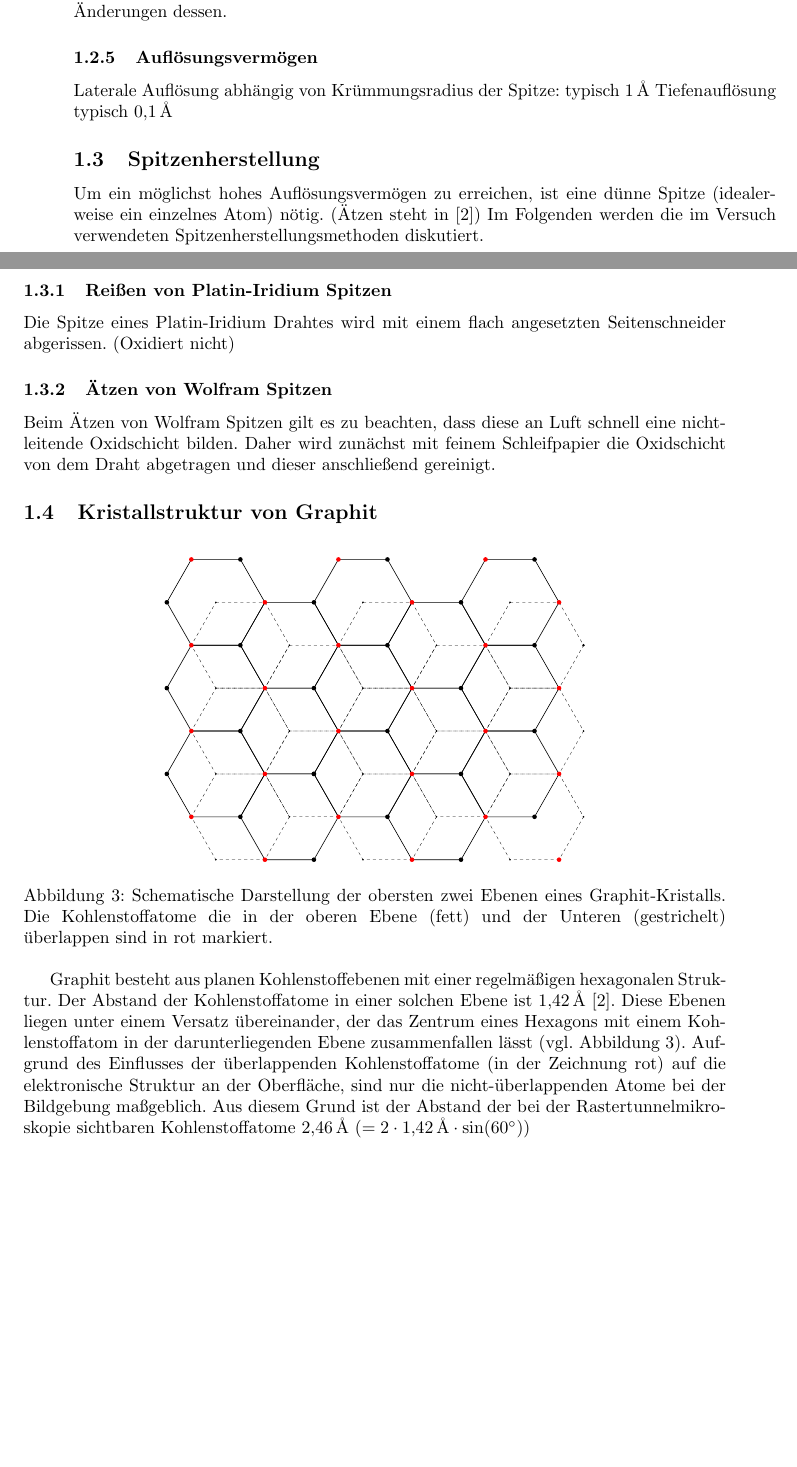
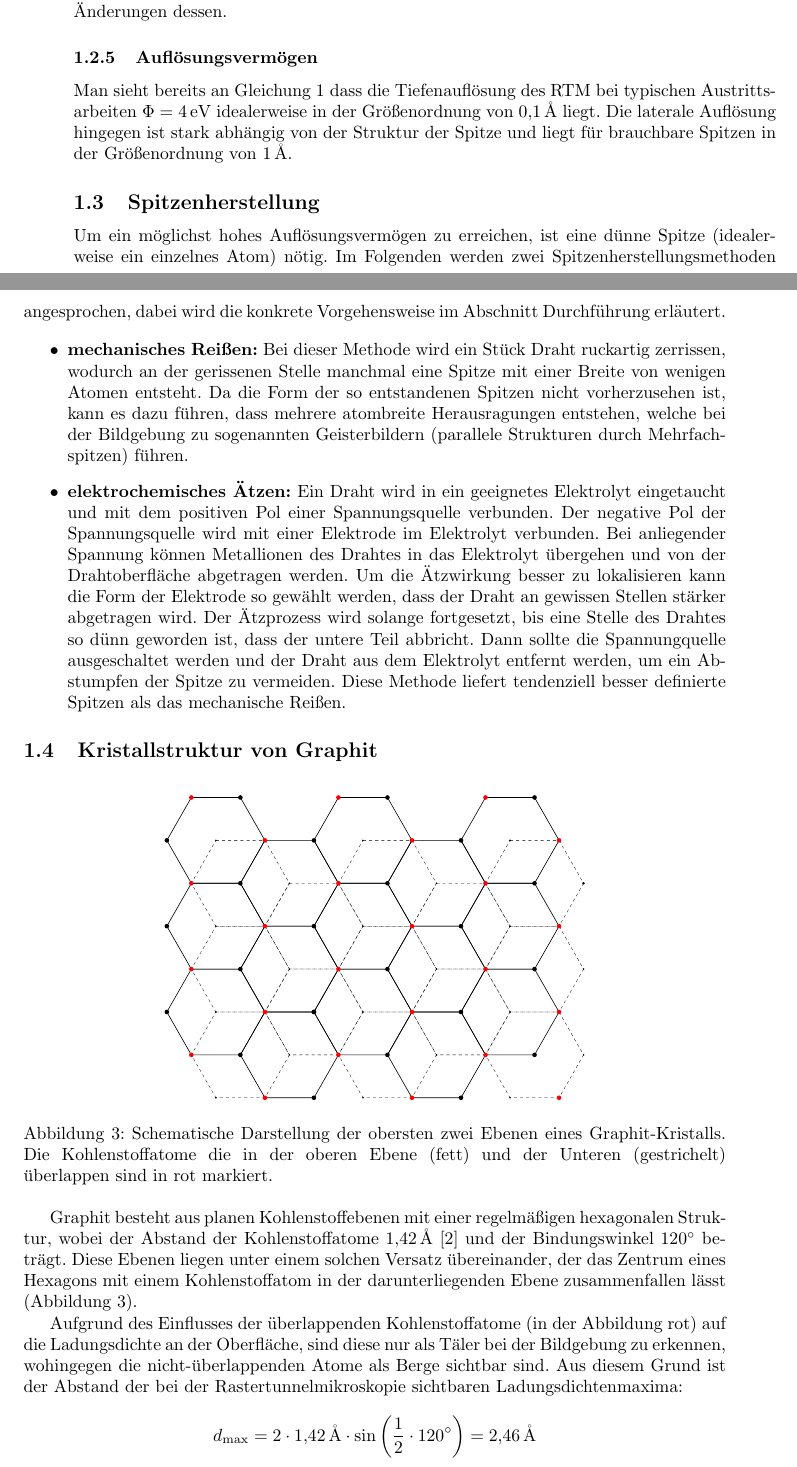
Before and after one commit to chrisdeutsch/phys412, a LaTeX paper (Rastertunnelmikroskopie/bericht.tex): two parts of pages 4 and 5 of 7, joined at a grey line, cut so that both start at the same text, the shorter picture padded with empty space. Compiled offline with pdfLaTeX.

Commit message:
Überarbeitet: Auflösung, Spitzen und Graphitstruktur

```diff
--- a/Rastertunnelmikroskopie/bericht.tex
+++ b/Rastertunnelmikroskopie/bericht.tex
@@ -159,20 +159,25 @@ Der integrierende Teil sorgt für eine zeitabhängige Schaltung, so dass auch di
 Der differenzierende Teil hingegen reagiert nicht auf den Wert des Eingangssignals sondern auf seine Änderungen dessen.
 
 \subsubsection{Auflösungsvermögen}
-Laterale Auflösung abhängig von Krümmungsradius der Spitze: typisch \SI{1}{\angstrom}
-Tiefenauflösung typisch \SI{0,1}{\angstrom}
+Man sieht bereits an Gleichung \ref{eq:tunnelstrom} dass die Tiefenauflösung des RTM bei typischen Austrittsarbeiten $\Phi = \SI{4}{\electronvolt}$ idealerweise in der Größenordnung von \SI{0,1}{\angstrom} liegt.
+Die laterale Auflösung hingegen ist stark abhängig von der Struktur der Spitze und liegt für brauchbare Spitzen in der Größenordnung von \SI{1}{\angstrom}.
 
 \subsection{Spitzenherstellung}
-Um ein möglichst hohes Auflösungsvermögen zu erreichen, ist eine dünne Spitze (idealerweise ein einzelnes Atom) nötig. (Ätzen steht in \cite{colton})
-Im Folgenden werden die im Versuch verwendeten Spitzenherstellungsmethoden diskutiert.
+Um ein möglichst hohes Auflösungsvermögen zu erreichen, ist eine dünne Spitze (idealerweise ein einzelnes Atom) nötig.
+Im Folgenden werden zwei Spitzenherstellungsmethoden angesprochen, dabei wird die konkrete Vorgehensweise im Abschnitt Durchführung erläutert.
 
-\subsubsection{Reißen von Platin-Iridium Spitzen}
-Die Spitze eines Platin-Iridium Drahtes wird mit einem flach angesetzten Seitenschneider abgerissen. (Oxidiert nicht)
+\begin{itemize}
+\item \textbf{mechanisches Reißen:} Bei dieser Methode wird ein Stück Draht ruckartig zerrissen, wodurch an der gerissenen Stelle manchmal eine Spitze mit einer Breite von wenigen Atomen entsteht.
+Da die Form  der so entstandenen Spitzen nicht vorherzusehen ist, kann es dazu führen, dass mehrere atombreite Herausragungen entstehen, welche bei der Bildgebung zu sogenannten Geisterbildern (parallele Strukturen durch Mehrfachspitzen) führen.
 
-\subsubsection{Ätzen von Wolfram Spitzen}
-Beim Ätzen von Wolfram Spitzen gilt es zu beachten, dass diese an Luft schnell eine nichtleitende Oxidschicht bilden.
-Daher wird zunächst mit feinem Schleifpapier die Oxidschicht von dem Draht abgetragen und dieser anschließend gereinigt.
-
+\item \textbf{elektrochemisches Ätzen:} Ein Draht wird in ein geeignetes Elektrolyt eingetaucht und mit dem positiven Pol einer Spannungsquelle verbunden.
+Der negative Pol der Spannungsquelle wird mit einer Elektrode im Elektrolyt verbunden.
+Bei anliegender Spannung können Metallionen des Drahtes in das Elektrolyt übergehen und von der Drahtoberfläche abgetragen werden.
+Um die Ätzwirkung besser zu lokalisieren kann die Form der Elektrode so gewählt werden, dass der Draht an gewissen Stellen stärker abgetragen wird.
+Der Ätzprozess wird solange fortgesetzt, bis eine Stelle des Drahtes so dünn geworden ist, dass der untere Teil abbricht.
+Dann sollte die Spannungquelle ausgeschaltet werden und der Draht aus dem Elektrolyt entfernt werden, um ein Abstumpfen der Spitze zu vermeiden.
+Diese Methode liefert tendenziell besser definierte Spitzen als das mechanische Reißen.
+\end{itemize}
 
 \subsection{Kristallstruktur von Graphit}
 \begin{figure}[h]
@@ -181,10 +186,14 @@ Daher wird zunächst mit feinem Schleifpapier die Oxidschicht von dem Draht abge
   \caption{Schematische Darstellung der obersten zwei Ebenen eines Graphit-Kristalls. Die Kohlenstoffatome die in der oberen Ebene (fett) und der Unteren (gestrichelt) überlappen sind in rot markiert.}
   \label{fig:graphit}
 \end{figure}
-Graphit besteht aus planen Kohlenstoffebenen mit einer regelmäßigen hexagonalen Struktur.
-Der Abstand der Kohlenstoffatome in einer solchen Ebene ist \SI{1,42}{\angstrom} \cite{colton}.
-Diese Ebenen liegen unter einem Versatz übereinander, der das Zentrum eines Hexagons mit einem Kohlenstoffatom in der darunterliegenden Ebene zusammenfallen lässt (vgl. Abbildung \ref{fig:graphit}).
-Aufgrund des Einflusses der überlappenden Kohlenstoffatome (in der Zeichnung rot) auf die elektronische Struktur an der Oberfläche, sind nur die nicht-überlappenden Atome bei der Bildgebung maßgeblich. Aus diesem Grund ist der Abstand der bei der Rastertunnelmikroskopie sichtbaren Kohlenstoffatome \SI{2,46}{\angstrom} ($=2 \cdot \SI{1,42}{\angstrom} \cdot \sin(60\si{\degree})$)
+Graphit besteht aus planen Kohlenstoffebenen mit einer regelmäßigen hexagonalen Struktur, wobei der Abstand der Kohlenstoffatome \SI{1,42}{\angstrom} \cite{colton} und der Bindungswinkel \SI{120}{\degree} beträgt.
+Diese Ebenen liegen unter einem solchen Versatz übereinander, der das Zentrum eines Hexagons mit einem Kohlenstoffatom in der darunterliegenden Ebene zusammenfallen lässt (Abbildung \ref{fig:graphit}).
+
+Aufgrund des Einflusses der überlappenden Kohlenstoffatome (in der Abbildung rot) auf die Ladungsdichte an der Oberfläche, sind diese nur als Täler bei der Bildgebung zu erkennen, wohingegen die nicht-überlappenden Atome als Berge sichtbar sind.
+Aus diesem Grund ist der Abstand der bei der Rastertunnelmikroskopie sichtbaren Ladungsdichtenmaxima:
+\begin{equation*}
+d_\mathrm{max} = 2 \cdot \SI{1,42}{\angstrom} \cdot \sin\left( \frac{1}{2} \cdot 120\si{\degree} \right) = \SI{2,46}{\angstrom}
+\end{equation*}
 
 \subsection{Verwandte Rastermethoden}
 \begin{itemize}
```
Also changed, not shown: Rastertunnelmikroskopie/bericht.tex (2 more changed lines).
